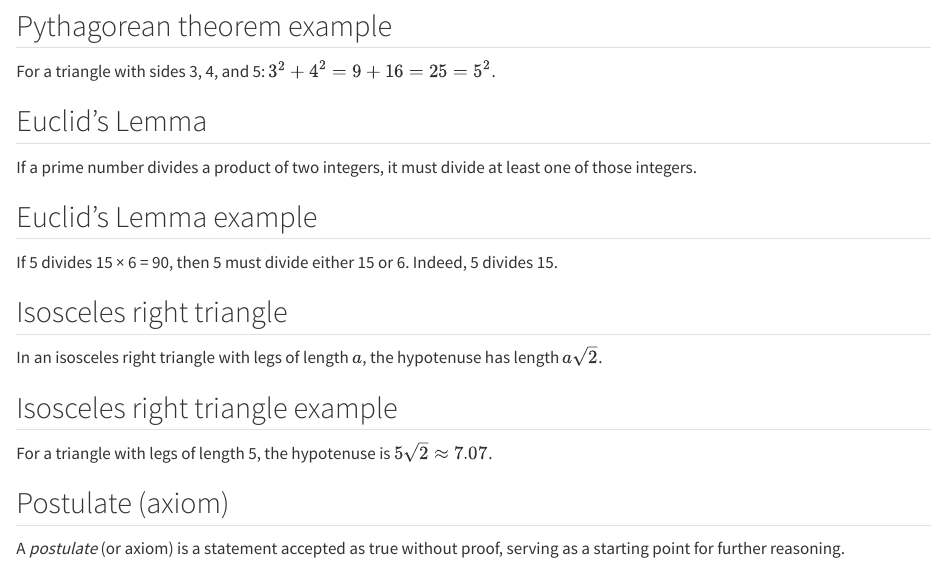
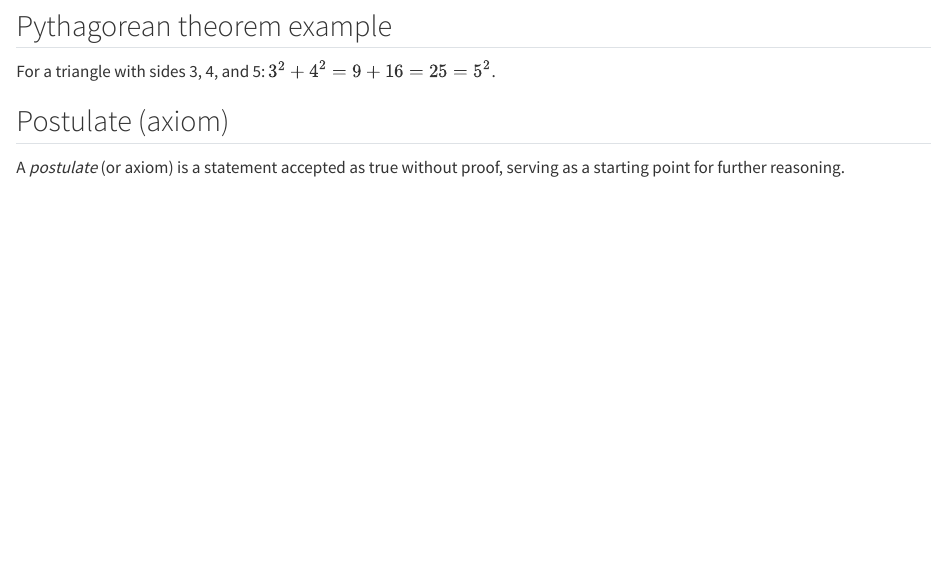
Before and after one commit to d-morrison/psw, a Quarto document (defining-terms.qmd): the page in a window 1100 px wide, from 1230 px down. Rendered offline with R 4.5, knitr and Pandoc in place of Quarto, with nearby package versions.

Commit message:
Remove Euclid's Lemma and Isosceles right triangle examples
Co-authored-by: d-morrison <2474437+d-morrison@users.noreply.github.com>

```diff
--- a/defining-terms.qmd
+++ b/defining-terms.qmd
@@ -101,43 +101,6 @@ $3^2 + 4^2 = 9 + 16 = 25 = 5^2$.
 
 :::
 
-::: {#lem-euclid}
-
-## Euclid's Lemma
-
-If a prime number divides a product of two integers,
-it must divide at least one of those integers.
-
-:::
-
-::: {#exm-euclid}
-
-## Euclid's Lemma example
-
-If 5 divides 15 × 6 = 90,
-then 5 must divide either 15 or 6.
-Indeed, 5 divides 15.
-
-:::
-
-::: {#cor-isosceles-right}
-
-## Isosceles right triangle
-
-In an isosceles right triangle with legs of length $a$,
-the hypotenuse has length $a\sqrt{2}$.
-
-:::
-
-::: {#exm-isosceles-right}
-
-## Isosceles right triangle example
-
-For a triangle with legs of length 5,
-the hypotenuse is $5\sqrt{2} \approx 7.07$.
-
-:::
-
 ::: {#def-postulate}
 
 ## Postulate (axiom)
```
